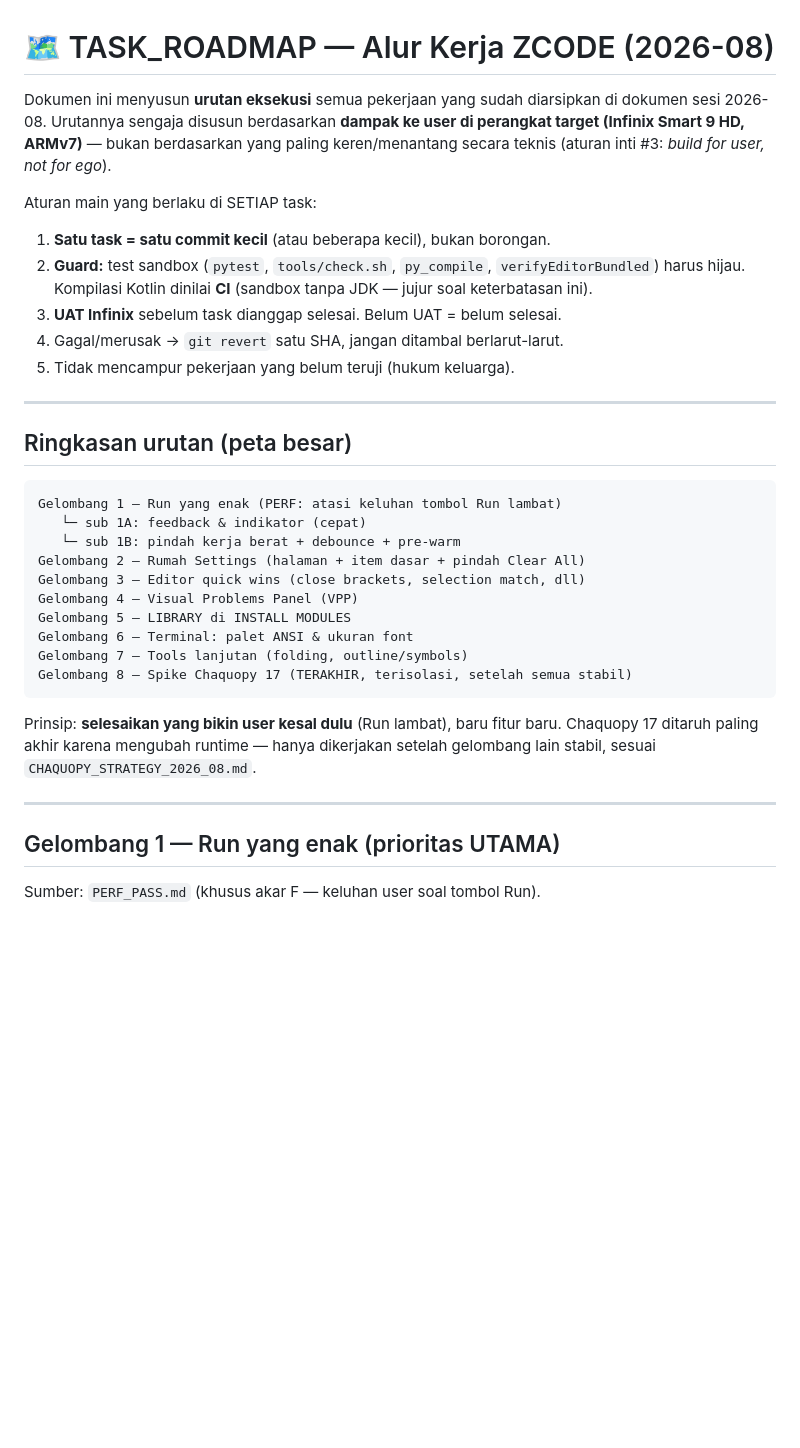
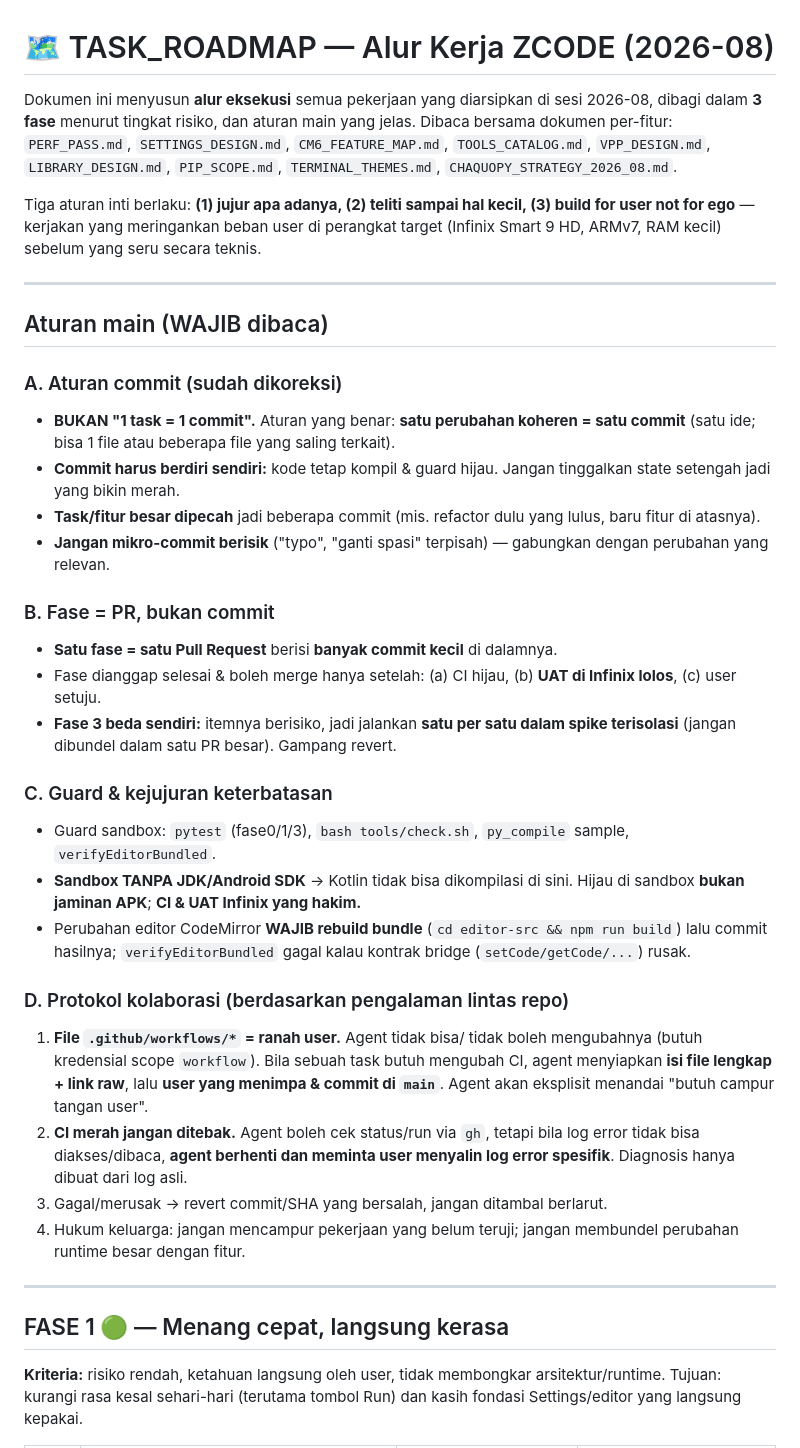
Before and after one commit to zabaniyah221-stack/ZCODE, a Markdown page: docs/TASK_ROADMAP_2026_08.md, the part around one of its changes. Rendered like a GitHub page; blank space fills up the shorter version.

````diff
--- a/docs/TASK_ROADMAP_2026_08.md
+++ b/docs/TASK_ROADMAP_2026_08.md
@@ -1,43 +1,64 @@
 # 🗺️ TASK_ROADMAP — Alur Kerja ZCODE (2026-08)
 
-Dokumen ini menyusun **urutan eksekusi** semua pekerjaan yang sudah diarsipkan di
-dokumen sesi 2026-08. Urutannya sengaja disusun berdasarkan **dampak ke user di
-perangkat target (Infinix Smart 9 HD, ARMv7)** — bukan berdasarkan yang paling
-keren/menantang secara teknis (aturan inti #3: *build for user, not for ego*).
+Dokumen ini menyusun **alur eksekusi** semua pekerjaan yang diarsipkan di sesi
+2026-08, dibagi dalam **3 fase** menurut tingkat risiko, dan aturan main yang
+jelas. Dibaca bersama dokumen per-fitur: `PERF_PASS.md`, `SETTINGS_DESIGN.md`,
+`CM6_FEATURE_MAP.md`, `TOOLS_CATALOG.md`, `VPP_DESIGN.md`, `LIBRARY_DESIGN.md`,
+`PIP_SCOPE.md`, `TERMINAL_THEMES.md`, `CHAQUOPY_STRATEGY_2026_08.md`.
 
-Aturan main yang berlaku di SETIAP task:
-1. **Satu task = satu commit kecil** (atau beberapa kecil), bukan borongan.
-2. **Guard:** test sandbox (`pytest`, `tools/check.sh`, `py_compile`,
-   `verifyEditorBundled`) harus hijau. Kompilasi Kotlin dinilai **CI** (sandbox
-   tanpa JDK — jujur soal keterbatasan ini).
-3. **UAT Infinix** sebelum task dianggap selesai. Belum UAT = belum selesai.
-4. Gagal/merusak → `git revert` satu SHA, jangan ditambal berlarut-larut.
-5. Tidak mencampur pekerjaan yang belum teruji (hukum keluarga).
+Tiga aturan inti berlaku: **(1) jujur apa adanya, (2) teliti sampai hal kecil,
+(3) build for user not for ego** — kerjakan yang meringankan beban user di
+perangkat target (Infinix Smart 9 HD, ARMv7, RAM kecil) sebelum yang seru secara
+teknis.
 
 ---
 
-## Ringkasan urutan (peta besar)
+## Aturan main (WAJIB dibaca)
 
-```
-Gelombang 1 — Run yang enak (PERF: atasi keluhan tombol Run lambat)
-   └─ sub 1A: feedback & indikator (cepat)
-   └─ sub 1B: pindah kerja berat + debounce + pre-warm
-Gelombang 2 — Rumah Settings (halaman + item dasar + pindah Clear All)
-Gelombang 3 — Editor quick wins (close brackets, selection match, dll)
-Gelombang 4 — Visual Problems Panel (VPP)
-Gelombang 5 — LIBRARY di INSTALL MODULES
-Gelombang 6 — Terminal: palet ANSI & ukuran font
-Gelombang 7 — Tools lanjutan (folding, outline/symbols)
-Gelombang 8 — Spike Chaquopy 17 (TERAKHIR, terisolasi, setelah semua stabil)
-```
+### A. Aturan commit (sudah dikoreksi)
+- **BUKAN "1 task = 1 commit".** Aturan yang benar: **satu perubahan koheren =
+  satu commit** (satu ide; bisa 1 file atau beberapa file yang saling terkait).
+- **Commit harus berdiri sendiri:** kode tetap kompil & guard hijau. Jangan
+  tinggalkan state setengah jadi yang bikin merah.
+- **Task/fitur besar dipecah** jadi beberapa commit (mis. refactor dulu yang
+  lulus, baru fitur di atasnya).
+- **Jangan mikro-commit berisik** ("typo", "ganti spasi" terpisah) — gabungkan
+  dengan perubahan yang relevan.
 
-Prinsip: **selesaikan yang bikin user kesal dulu** (Run lambat), baru fitur baru.
-Chaquopy 17 ditaruh paling akhir karena mengubah runtime — hanya dikerjakan
-setelah gelombang lain stabil, sesuai `CHAQUOPY_STRATEGY_2026_08.md`.
+### B. Fase = PR, bukan commit
+- **Satu fase = satu Pull Request** berisi **banyak commit kecil** di dalamnya.
+- Fase dianggap selesai & boleh merge hanya setelah: (a) CI hijau, (b) **UAT di
+  Infinix lolos**, (c) user setuju.
+- **Fase 3 beda sendiri:** itemnya berisiko, jadi jalankan **satu per satu dalam
+  spike terisolasi** (jangan dibundel dalam satu PR besar). Gampang revert.
+
+### C. Guard & kejujuran keterbatasan
+- Guard sandbox: `pytest` (fase0/1/3), `bash tools/check.sh`, `py_compile`
+  sample, `verifyEditorBundled`.
+- **Sandbox TANPA JDK/Android SDK** → Kotlin tidak bisa dikompilasi di sini.
+  Hijau di sandbox **bukan jaminan APK**; **CI & UAT Infinix yang hakim.**
+- Perubahan editor CodeMirror **WAJIB rebuild bundle** (`cd editor-src && npm
+  run build`) lalu commit hasilnya; `verifyEditorBundled` gagal kalau kontrak
+  bridge (`setCode/getCode/...`) rusak.
+
+### D. Protokol kolaborasi (berdasarkan pengalaman lintas repo)
+1. **File `.github/workflows/*` = ranah user.** Agent tidak bisa/ tidak boleh
+   mengubahnya (butuh kredensial scope `workflow`). Bila sebuah task butuh
+   mengubah CI, agent menyiapkan **isi file lengkap + link raw**, lalu **user
+   yang menimpa & commit di `main`**. Agent akan eksplisit menandai
+   "butuh campur tangan user".
+2. **CI merah jangan ditebak.** Agent boleh cek status/run via `gh`, tetapi bila
+   log error tidak bisa diakses/dibaca, **agent berhenti dan meminta user
+   menyalin log error spesifik**. Diagnosis hanya dibuat dari log asli.
+3. Gagal/merusak → revert commit/SHA yang bersalah, jangan ditambal berlarut.
+4. Hukum keluarga: jangan mencampur pekerjaan yang belum teruji; jangan
+   membundel perubahan runtime besar dengan fitur.
 
 ---
 
-## Gelombang 1 — Run yang enak (prioritas UTAMA)
+## FASE 1 🟢 — Menang cepat, langsung kerasa
 
-Sumber: `PERF_PASS.md` (khusus akar F — keluhan user soal tombol Run).
+**Kriteria:** risiko rendah, ketahuan langsung oleh user, tidak membongkar
+arsitektur/runtime. Tujuan: kurangi rasa kesal sehari-hari (terutama tombol Run)
+dan kasih fondasi Settings/editor yang langsung kepakai.
 
````
Also changed, not shown: other parts of docs/TASK_ROADMAP_2026_08.md (+73 -171 lines).
